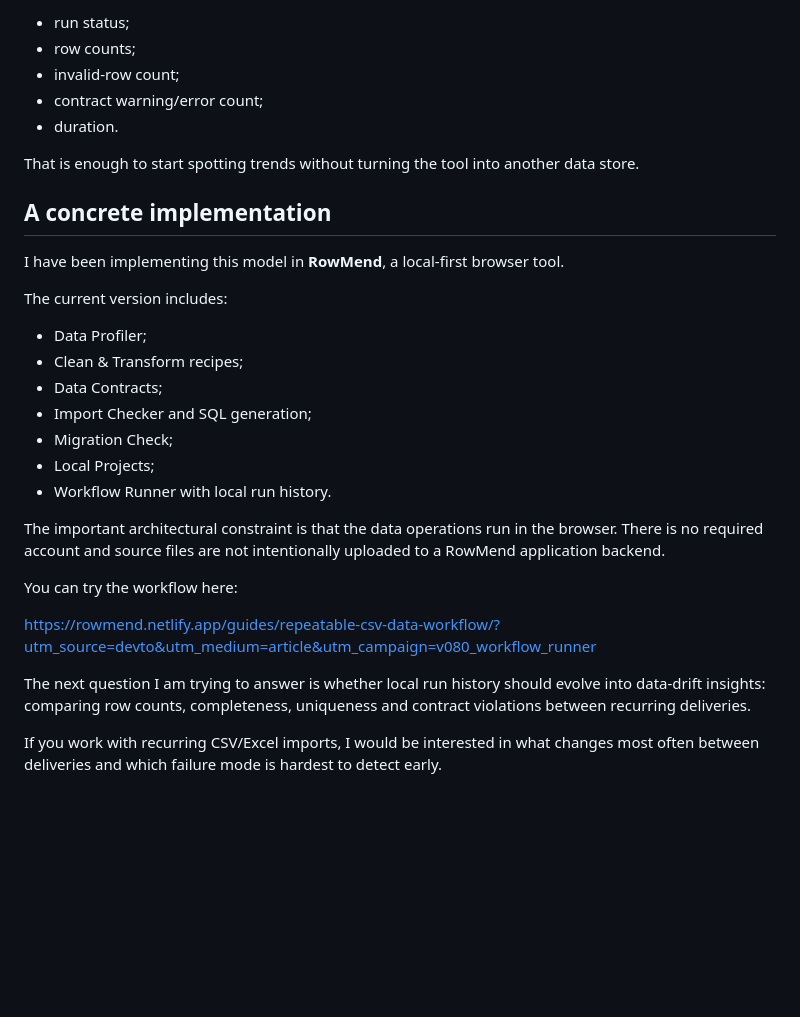
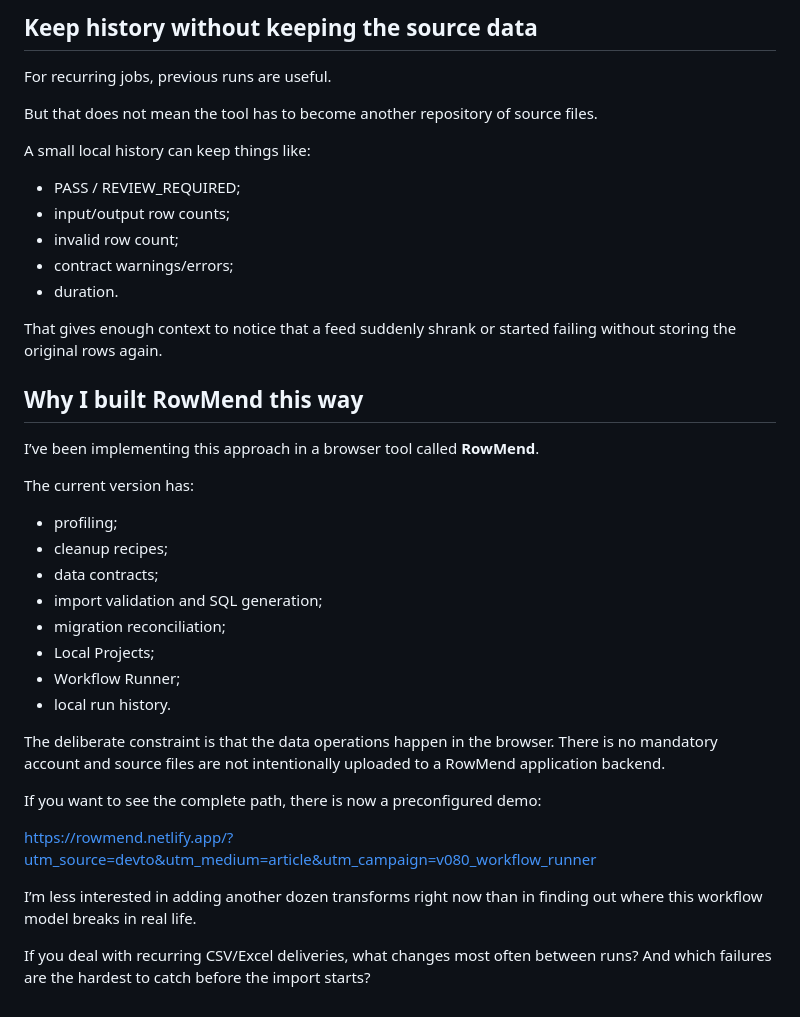
Before and after one commit to silviogreco1981-droid/rowmend, a Markdown page: distribution/DEV-ARTICLE.md, the part around one of its changes. GitHub-like rendering; blank space fills up the shorter version.

Commit message:
Finalize human-written launch content for RowMend 0.8

```diff
--- a/distribution/DEV-ARTICLE.md
+++ b/distribution/DEV-ARTICLE.md
@@ -118,32 +159,41 @@ A privacy-minimized local history can keep aggregate information such as:
 
-- run status;
-- row counts;
-- invalid-row count;
-- contract warning/error count;
+## Keep history without keeping the source data
+
+For recurring jobs, previous runs are useful.
+
+But that does not mean the tool has to become another repository of source files.
+
+A small local history can keep things like:
+
+- PASS / REVIEW_REQUIRED;
+- input/output row counts;
+- invalid row count;
+- contract warnings/errors;
 - duration.
 
-That is enough to start spotting trends without turning the tool into another data store.
+That gives enough context to notice that a feed suddenly shrank or started failing without storing the original rows again.
 
-## A concrete implementation
+## Why I built RowMend this way
 
-I have been implementing this model in **RowMend**, a local-first browser tool.
+I’ve been implementing this approach in a browser tool called **RowMend**.
 
-The current version includes:
+The current version has:
 
-- Data Profiler;
-- Clean & Transform recipes;
-- Data Contracts;
-- Import Checker and SQL generation;
-- Migration Check;
+- profiling;
+- cleanup recipes;
+- data contracts;
+- import validation and SQL generation;
+- migration reconciliation;
 - Local Projects;
-- Workflow Runner with local run history.
+- Workflow Runner;
+- local run history.
 
-The important architectural constraint is that the data operations run in the browser. There is no required account and source files are not intentionally uploaded to a RowMend application backend.
+The deliberate constraint is that the data operations happen in the browser. There is no mandatory account and source files are not intentionally uploaded to a RowMend application backend.
 
-You can try the workflow here:
+If you want to see the complete path, there is now a preconfigured demo:
 
-https://rowmend.netlify.app/guides/repeatable-csv-data-workflow/?utm_source=devto&utm_medium=article&utm_campaign=v080_workflow_runner
+https://rowmend.netlify.app/?utm_source=devto&utm_medium=article&utm_campaign=v080_workflow_runner
 
-The next question I am trying to answer is whether local run history should evolve into data-drift insights: comparing row counts, completeness, uniqueness and contract violations between recurring deliveries.
+I’m less interested in adding another dozen transforms right now than in finding out where this workflow model breaks in real life.
 
-If you work with recurring CSV/Excel imports, I would be interested in what changes most often between deliveries and which failure mode is hardest to detect early.
+If you deal with recurring CSV/Excel deliveries, what changes most often between runs? And which failures are the hardest to catch before the import starts?
```
Also changed, not shown: other parts of distribution/DEV-ARTICLE.md (+107 -66 lines).
